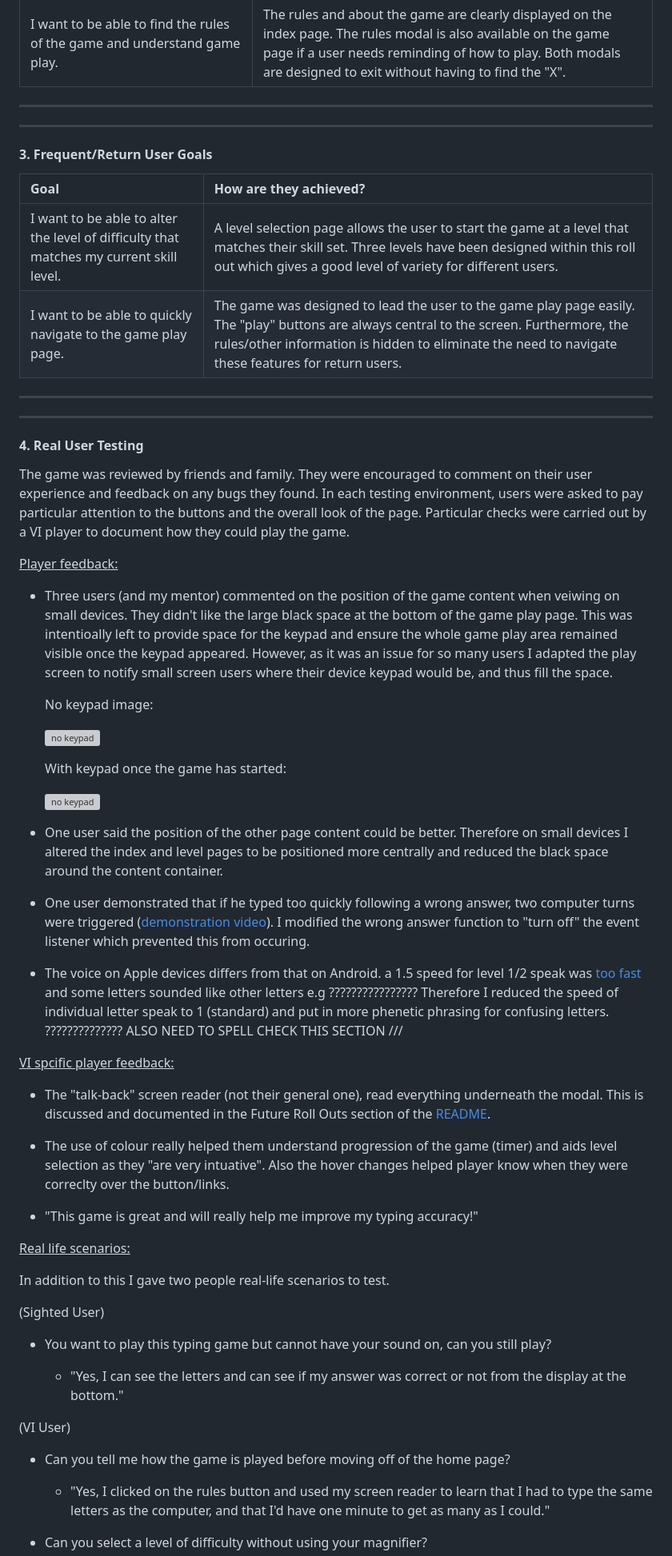
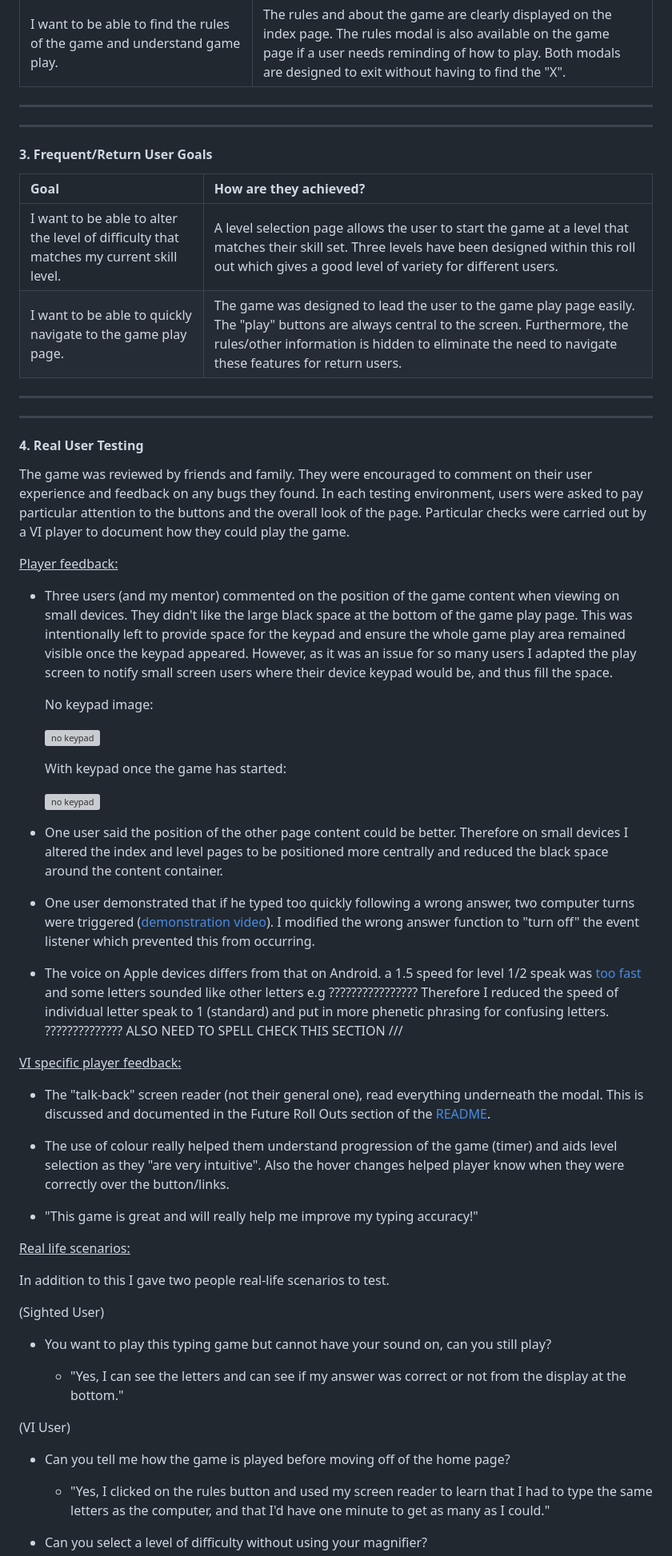
Before and after one commit to kosamad/Cosmo-Keys, a Markdown page: TESTING.md, the part around the change printed below. Shown: that part at 80% size. Rendered like a GitHub page; grey boxes are pictures that could not be loaded.

```diff
--- a/TESTING.md
+++ b/TESTING.md
@@ -105,7 +170,9 @@ The website was viewed on Chrome, Internet Explorer, Microsoft Edge and Firefox
 ---
 ---
 
+
 #### 3. Frequent/Return User Goals
+
 
 | Goal | How are they achieved? |
 | :--- | :--- |
@@ -114,51 +181,73 @@ The website was viewed on Chrome, Internet Explorer, Microsoft Edge and Firefox
 ---
 ---
 
+
 #### 4. Real User Testing
+
 
 The game was reviewed by friends and family. They were encouraged to comment on their user experience and feedback on any bugs they found. In each testing environment, users were asked to pay particular attention to the buttons and the overall look of the page. Particular checks were carried out by a VI player to document how they could play the game.
 
+
 <u> Player feedback:</u>
 
-- Three users (and my mentor) commented on the position of the game content when veiwing on small devices. They didn't like the large black space at the bottom of the game play page. This was intentioally left to provide space for the keypad and ensure the whole game play area remained visible once the keypad appeared. However, as it was an issue for so many users I adapted the play screen to notify small screen users where their device keypad would be, and thus fill the space.
+
+- Three users (and my mentor) commented on the position of the game content when viewing on small devices. They didn't like the large black space at the bottom of the game play page. This was intentionally left to provide space for the keypad and ensure the whole game play area remained visible once the keypad appeared. However, as it was an issue for so many users I adapted the play screen to notify small screen users where their device keypad would be, and thus fill the space.
 
      No keypad image:
 
     ![no keypad](documentation/device_shots/no-keypad.png)
 
+
      With keypad once the game has started:
+
 
     ![no keypad](documentation/device_shots/keypad.png)
 
 
+
 -  One user said the position of the other page content could be better. Therefore on small devices I altered the index and level pages to be positioned more centrally and reduced the black space around the content container.
 
-- One user demonstrated that if he typed too quickly following a wrong answer, two computer turns were triggered ([demonstration video](testing/videos/duplicate-triggers.mp4)). I modified the wrong answer function to "turn off" the event listener which prevented this from occuring.
+
+- One user demonstrated that if he typed too quickly following a wrong answer, two computer turns were triggered ([demonstration video](testing/videos/duplicate-triggers.mp4)). I modified the wrong answer function to "turn off" the event listener which prevented this from occurring.
+
 
 - The voice on Apple devices differs from that on Android. a 1.5 speed for level 1/2 speak was [too fast](testing/videos/speech-speed.mp4) and some letters sounded like other letters e.g ???????????????? Therefore I reduced the speed of individual letter speak to 1 (standard) and put in more phenetic phrasing for confusing letters. ?????????????? ALSO NEED TO SPELL CHECK THIS SECTION ///
 
 
-<u> VI spcific player feedback:</u>
+
+
+<u> VI specific player feedback:</u>
+
 
 - The "talk-back" screen reader (not their general one), read everything underneath the modal. This is discussed and documented in the Future Roll Outs section of the [README](README.md).
 
-- The use of colour really helped them understand progression of the game (timer) and aids level selection as they "are very intuative". Also the hover changes helped  player know when they were correclty over the button/links.
+
+- The use of colour really helped them understand progression of the game (timer) and aids level selection as they "are very intuitive". Also the hover changes helped  player know when they were correctly over the button/links.
+
 
 - "This game is great and will really help me improve my typing accuracy!"
 
+
 <u>Real life scenarios:</u>
+
 
 In addition to this I gave two people real-life scenarios to test.
 
+
 (Sighted User)
+
 
 - You want to play this typing game but cannot have your sound on, can you still play?
 
+
     - "Yes, I can see the letters and can see if my answer was correct or not from the display at the bottom."
+
 
 (VI User)
 
+
 - Can you tell me how the game is played before moving off of the home page?
+
 
     - "Yes, I clicked on the rules button and used my screen reader to learn that I had to type the same letters as the computer, and that I'd have one minute to get as many as I could."
 
```
Also changed, not shown: other parts of TESTING.md (+82 -5 lines).
